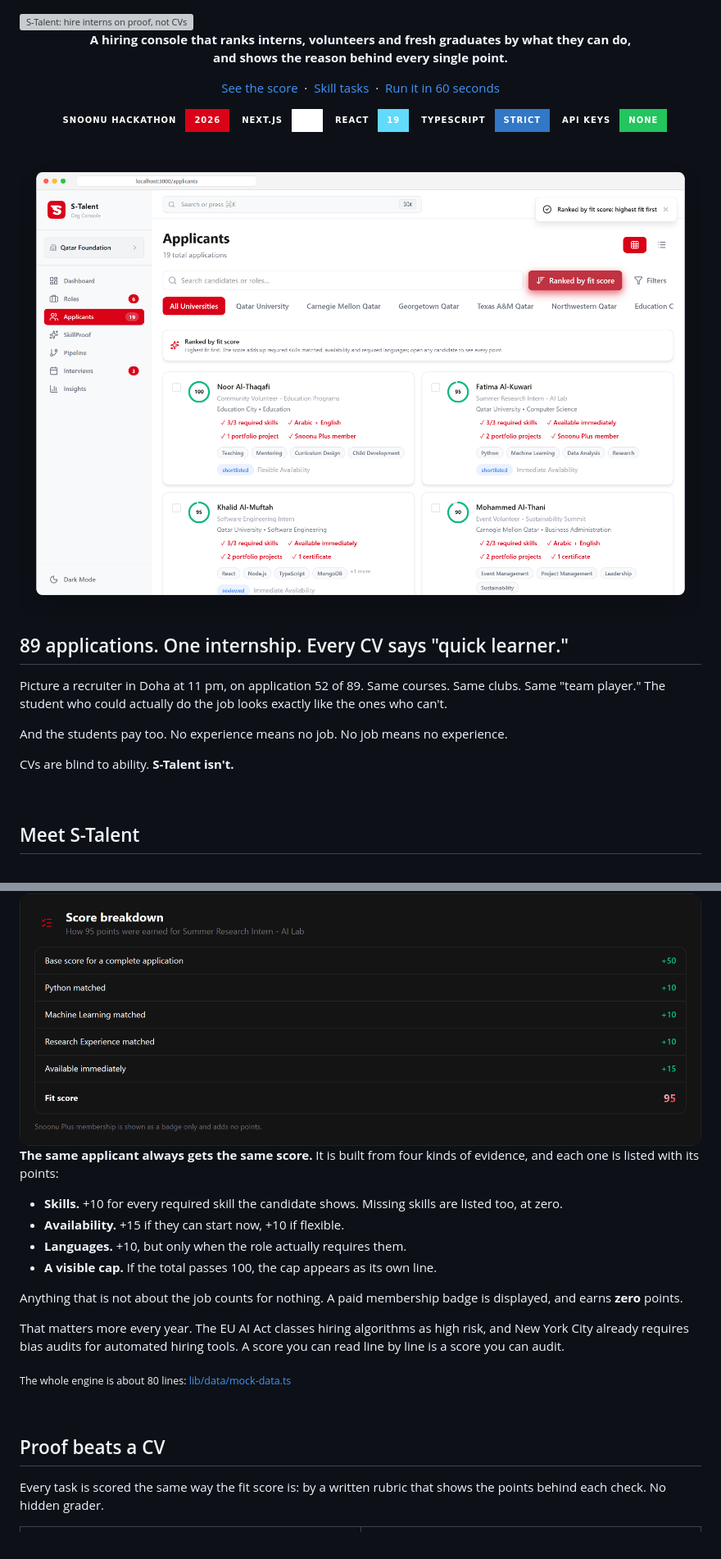
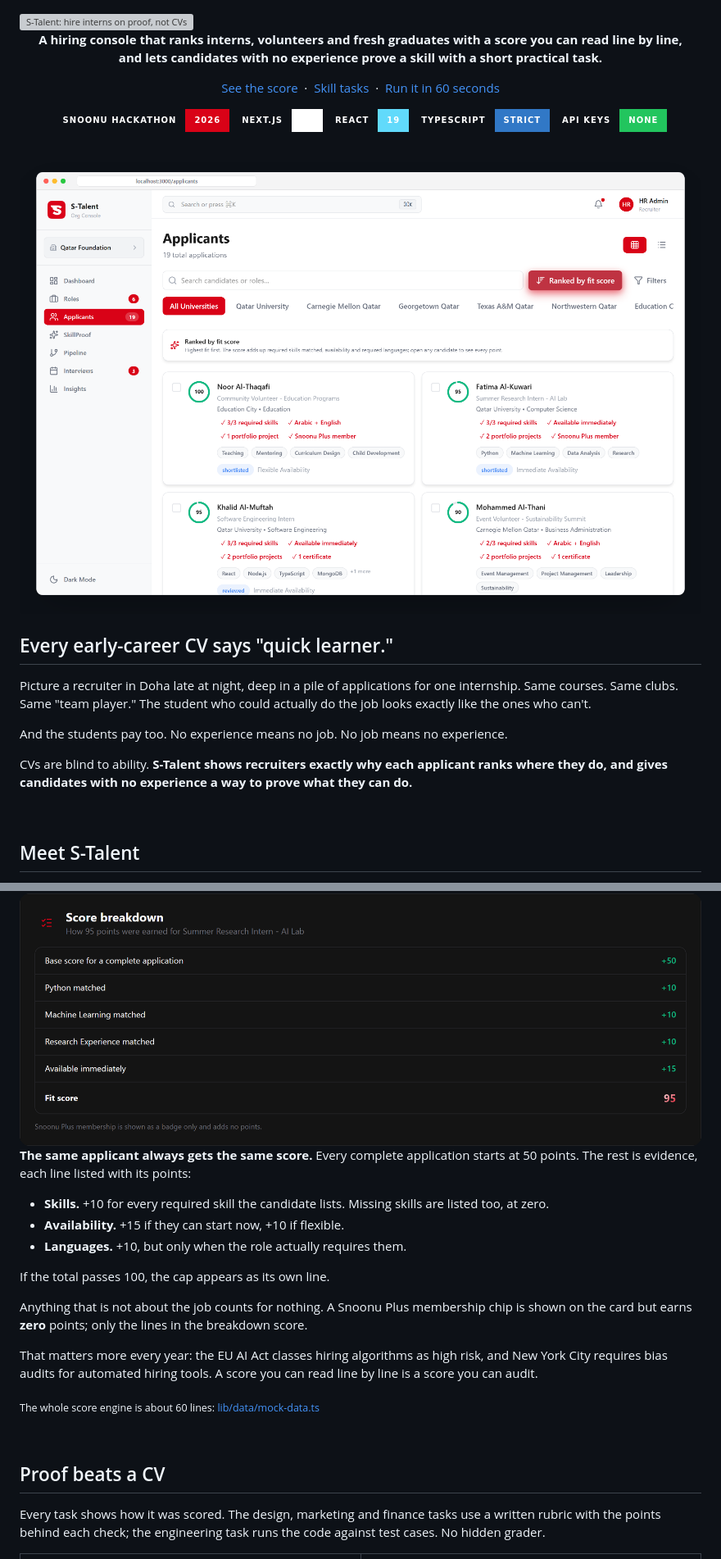
Before and after one commit to anasrustom/S-Talent, a Markdown page: README.md, 2 parts joined by grey strips. Shown at 82% size. Rendered like a GitHub page; pictures changed too: .github/assets/hero-light.png; badges without logos; grey boxes are pictures that could not be loaded.

Commit message:
README: tighten claims after review, disclose post-hackathon work; mock data uses example.com
Co-Authored-By: Claude Opus 5.5 <noreply@anthropic.com>

```diff
--- a/README.md
+++ b/README.md
@@ -5,7 +5,7 @@
 </picture>
 
 <p align="center">
-  <b>A hiring console that ranks interns, volunteers and fresh graduates by what they can do,<br>and shows the reason behind every single point.</b>
+  <b>A hiring console that ranks interns, volunteers and fresh graduates with a score you can read line by line,<br>and lets candidates with no experience prove a skill with a short practical task.</b>
 </p>
 
 <p align="center">
@@ -34,13 +34,13 @@
 
 <br>
 
-## 89 applications. One internship. Every CV says "quick learner."
+## Every early-career CV says "quick learner."
 
-Picture a recruiter in Doha at 11 pm, on application 52 of 89. Same courses. Same clubs. Same "team player." The student who could actually do the job looks exactly like the ones who can't.
+Picture a recruiter in Doha late at night, deep in a pile of applications for one internship. Same courses. Same clubs. Same "team player." The student who could actually do the job looks exactly like the ones who can't.
 
 And the students pay too. No experience means no job. No job means no experience.
 
-CVs are blind to ability. **S-Talent isn't.**
+CVs are blind to ability. **S-Talent shows recruiters exactly why each applicant ranks where they do, and gives candidates with no experience a way to prove what they can do.**
 
 <br>
 
@@ -61,24 +61,25 @@ Most screening tools hide the score inside a model and ask recruiters to trust i
 
 <img alt="Score breakdown for one candidate: every point listed with its reason" src="./.github/assets/score-breakdown.png" width="100%">
 
-**The same applicant always gets the same score.** It is built from four kinds of evidence, and each one is listed with its points:
+**The same applicant always gets the same score.** Every complete application starts at 50 points. The rest is evidence, each line listed with its points:
 
-- **Skills.** +10 for every required skill the candidate shows. Missing skills are listed too, at zero.
+- **Skills.** +10 for every required skill the candidate lists. Missing skills are listed too, at zero.
 - **Availability.** +15 if they can start now, +10 if flexible.
 - **Languages.** +10, but only when the role actually requires them.
-- **A visible cap.** If the total passes 100, the cap appears as its own line.
 
-Anything that is not about the job counts for nothing. A paid membership badge is displayed, and earns **zero** points.
+If the total passes 100, the cap appears as its own line.
 
-That matters more every year. The EU AI Act classes hiring algorithms as high risk, and New York City already requires bias audits for automated hiring tools. A score you can read line by line is a score you can audit.
+Anything that is not about the job counts for nothing. A Snoonu Plus membership chip is shown on the card but earns **zero** points; only the lines in the breakdown score.
 
-<sub>The whole engine is about 80 lines: <a href="./lib/data/mock-data.ts">lib/data/mock-data.ts</a></sub>
+That matters more every year: the EU AI Act classes hiring algorithms as high risk, and New York City requires bias audits for automated hiring tools. A score you can read line by line is a score you can audit.
+
+<sub>The whole score engine is about 60 lines: <a href="./lib/data/mock-data.ts#L393-L452">lib/data/mock-data.ts</a></sub>
 
 <br>
 
 ## Proof beats a CV
 
-Every task is scored the same way the fit score is: by a written rubric that shows the points behind each check. No hidden grader.
+Every task shows how it was scored. The design, marketing and finance tasks use a written rubric with the points behind each check; the engineering task runs the code against test cases. No hidden grader.
 
 <table>
   <tr>
```
Also changed, not shown: other parts of README.md (+6 -6 lines), .github/assets/hero-dark.png, 1 other file.
